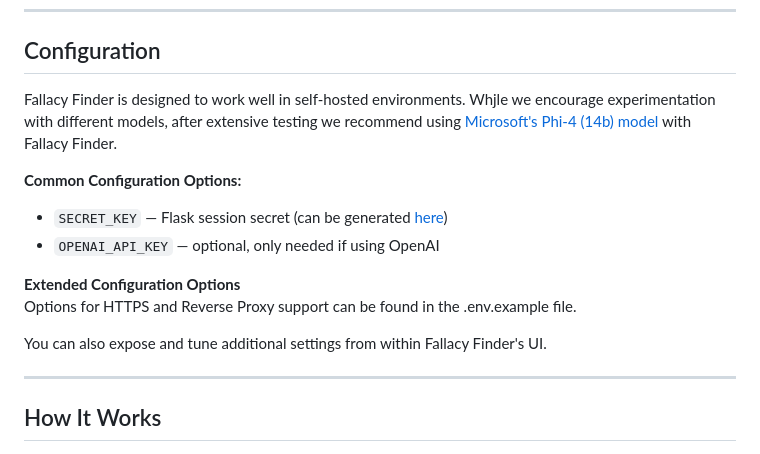
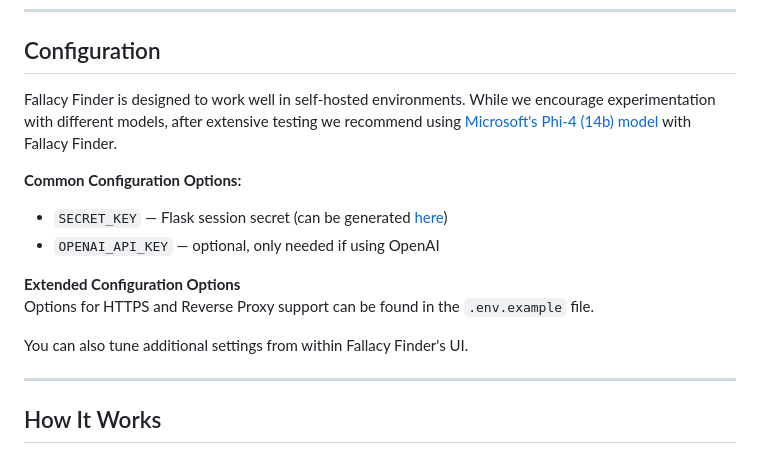
Before and after one commit to jlar0che/FallacyFinder, a Markdown page: README.md, the part around one of its changes. Drawn GitHub-style.

Commit message:
Fix typos and enhance README formatting
Corrected typos and improved formatting in the README.

```diff
--- a/README.md
+++ b/README.md
@@ -153,7 +153,7 @@ http://YOUR-SERVER-IP:8784
 
 ## Configuration
 
-Fallacy Finder is designed to work well in self-hosted environments. Whjle we encourage experimentation with different models, after extensive testing we recommend using <a href="https://ollama.com/library/phi4"> Microsoft's Phi-4 (14b) model </a> with Fallacy Finder.
+Fallacy Finder is designed to work well in self-hosted environments. While we encourage experimentation with different models, after extensive testing we recommend using <a href="https://ollama.com/library/phi4"> Microsoft's Phi-4 (14b) model </a> with Fallacy Finder.
 
 **Common Configuration Options:**
 
@@ -161,9 +161,9 @@ Fallacy Finder is designed to work well in self-hosted environments. Whjle we en
 - `OPENAI_API_KEY` — optional, only needed if using OpenAI
 
 **Extended Configuration Options** <br>
-Options for HTTPS and Reverse Proxy support can be found in the .env.example file.
+Options for HTTPS and Reverse Proxy support can be found in the `.env.example` file.
 
-You can also expose and tune additional settings from within Fallacy Finder's UI.
+You can also tune additional settings from within Fallacy Finder's UI.
 
 ---
 
```
Also changed, not shown: other parts of README.md (+1 -1 lines).
